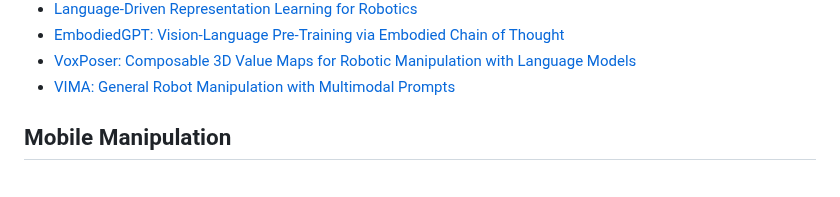
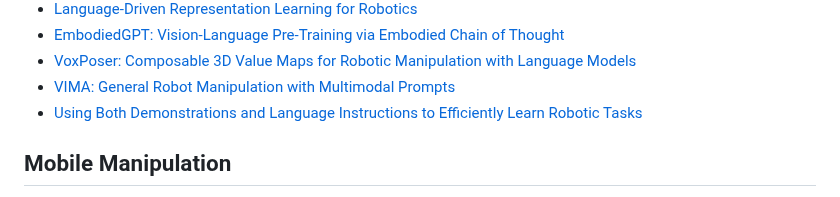
Before and after one commit to talkingtorobots/talkingtorobots.github.io, a Markdown page: 11-851/papers/README.md, the part around the change. Rendered like a GitHub page.

Commit message:
Update README.md
Ray

```diff
--- a/11-851/papers/README.md
+++ b/11-851/papers/README.md
@@ -28,6 +28,7 @@ Manipulation
 - [EmbodiedGPT: Vision-Language Pre-Training via Embodied Chain of Thought](https://embodiedgpt.github.io/)
 - [VoxPoser: Composable 3D Value Maps for Robotic Manipulation with Language Models](https://voxposer.github.io/)
 - [VIMA: General Robot Manipulation with Multimodal Prompts](https://arxiv.org/abs/2210.03094)
+- [Using Both Demonstrations and Language Instructions to Efficiently Learn Robotic Tasks](https://deltaco-robot.github.io/)
 
 Mobile Manipulation
 ----
```
